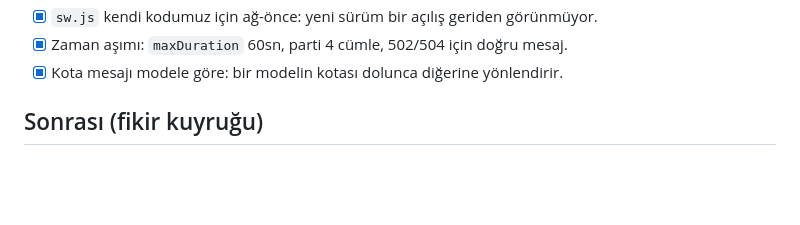
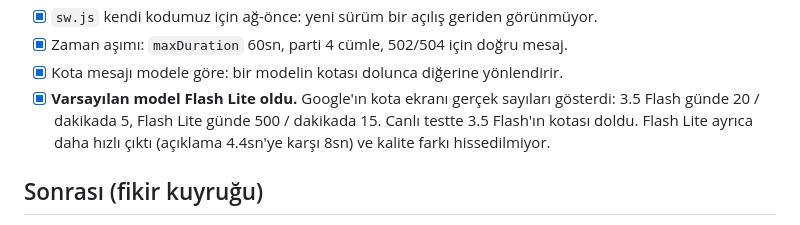
Before and after one commit to Deligom/ingilizce-ogretici-web, a Markdown page: ROADMAP.md, the part around the change. Drawn GitHub-style; blank space fills up the shorter version.

Commit message:
Model karari belgelendi

```diff
--- a/ROADMAP.md
+++ b/ROADMAP.md
@@ -107,6 +107,10 @@
 - [x] `sw.js` kendi kodumuz için ağ-önce: yeni sürüm bir açılış geriden görünmüyor.
 - [x] Zaman aşımı: `maxDuration` 60sn, parti 4 cümle, 502/504 için doğru mesaj.
 - [x] Kota mesajı modele göre: bir modelin kotası dolunca diğerine yönlendirir.
+- [x] **Varsayılan model Flash Lite oldu.** Google'ın kota ekranı gerçek sayıları
+      gösterdi: 3.5 Flash günde 20 / dakikada 5, Flash Lite günde 500 / dakikada 15.
+      Canlı testte 3.5 Flash'ın kotası doldu. Flash Lite ayrıca daha hızlı çıktı
+      (açıklama 4.4sn'ye karşı 8sn) ve kalite farkı hissedilmiyor.
 
 ## Sonrası (fikir kuyruğu)
 - Kendi PDF sınavını yükleyip soru bankasına ekleme (OCR/metin ayrıştırma)
```
Also changed, not shown: CLAUDE.md (+7 -3 lines).
